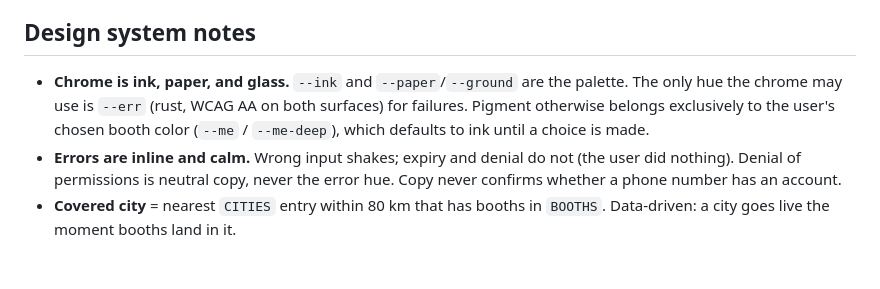
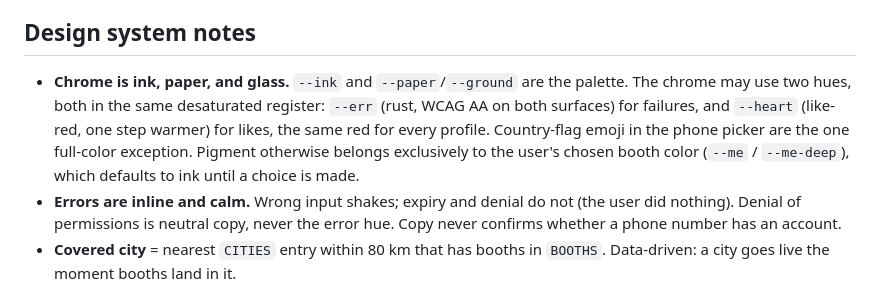
Before and after one commit to amelia5455/booth, a Markdown page: README.md, the part around the change. Rendered like a GitHub page; blank space fills up the shorter version.

Commit message:
README: design notes catch up with --heart and the flag exception
Co-Authored-By: Claude Fable 5 <noreply@anthropic.com>

```diff
--- a/README.md
+++ b/README.md
@@ -37,10 +37,13 @@ of the flag — passwordless auth requires a server to be anything else.
 ## Design system notes
 
 - **Chrome is ink, paper, and glass.** `--ink` and `--paper`/`--ground` are
-  the palette. The only hue the chrome may use is `--err` (rust, WCAG AA on
-  both surfaces) for failures. Pigment otherwise belongs exclusively to the
-  user's chosen booth color (`--me` / `--me-deep`), which defaults to ink
-  until a choice is made.
+  the palette. The chrome may use two hues, both in the same desaturated
+  register: `--err` (rust, WCAG AA on both surfaces) for failures, and
+  `--heart` (like-red, one step warmer) for likes, the same red for every
+  profile. Country-flag emoji in the phone picker are the one full-color
+  exception. Pigment otherwise belongs exclusively to the user's chosen
+  booth color (`--me` / `--me-deep`), which defaults to ink until a choice
+  is made.
 - **Errors are inline and calm.** Wrong input shakes; expiry and denial do
   not (the user did nothing). Denial of permissions is neutral copy, never
   the error hue. Copy never confirms whether a phone number has an account.
```
